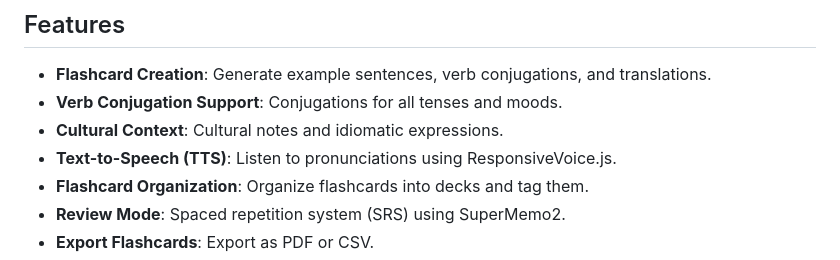
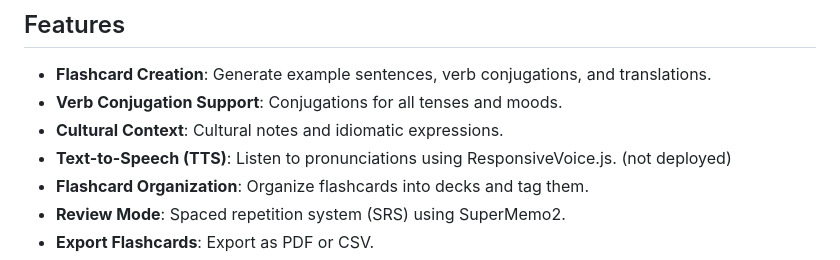
Before and after one commit to markfilliph/free-genai-bootcamp-2025, a Markdown page: flashcard/readme.md, the part around the change. Rendered like a GitHub page.

```diff
--- a/flashcard/readme.md
+++ b/flashcard/readme.md
@@ -7,7 +7,7 @@ The Language Learning Flashcard Generator is an app designed to help learners of
 - **Flashcard Creation**: Generate example sentences, verb conjugations, and translations.
 - **Verb Conjugation Support**: Conjugations for all tenses and moods.
 - **Cultural Context**: Cultural notes and idiomatic expressions.
-- **Text-to-Speech (TTS)**: Listen to pronunciations using ResponsiveVoice.js.
+- **Text-to-Speech (TTS)**: Listen to pronunciations using ResponsiveVoice.js. (not deployed)
 - **Flashcard Organization**: Organize flashcards into decks and tag them.
 - **Review Mode**: Spaced repetition system (SRS) using SuperMemo2.
 - **Export Flashcards**: Export as PDF or CSV.
```
Also changed, not shown: flashcard/frontend-tech-specs.md (+1 -1 lines).
